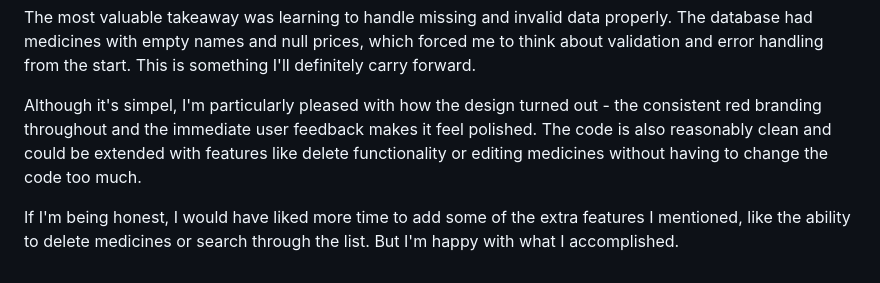
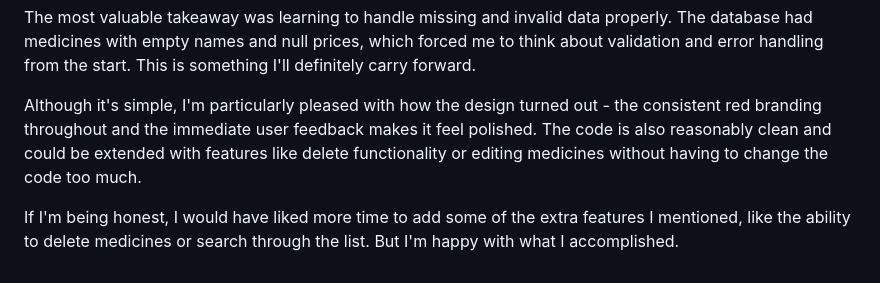
Before and after one commit to ZeynepM-Yalcin/lilly-recruitment-challenge, a Markdown page: DOCUMENTATION.md, the part around the change. Rendered like a GitHub page.

```diff
--- a/DOCUMENTATION.md
+++ b/DOCUMENTATION.md
@@ -217,6 +217,6 @@ The existing backend API made it straightforward to focus on the frontend, thoug
 
 The most valuable takeaway was learning to handle missing and invalid data properly. The database had medicines with empty names and null prices, which forced me to think about validation and error handling from the start. This is something I'll definitely carry forward.
 
-Although it's simpel, I'm particularly pleased with how the design turned out - the consistent red branding throughout and the immediate user feedback makes it feel polished. The code is also reasonably clean and could be extended with features like delete functionality or editing medicines without having to change the code too much.
+Although it's simple, I'm particularly pleased with how the design turned out - the consistent red branding throughout and the immediate user feedback makes it feel polished. The code is also reasonably clean and could be extended with features like delete functionality or editing medicines without having to change the code too much.
 
 If I'm being honest, I would have liked more time to add some of the extra features I mentioned, like the ability to delete medicines or search through the list. But I'm happy with what I accomplished.
```
